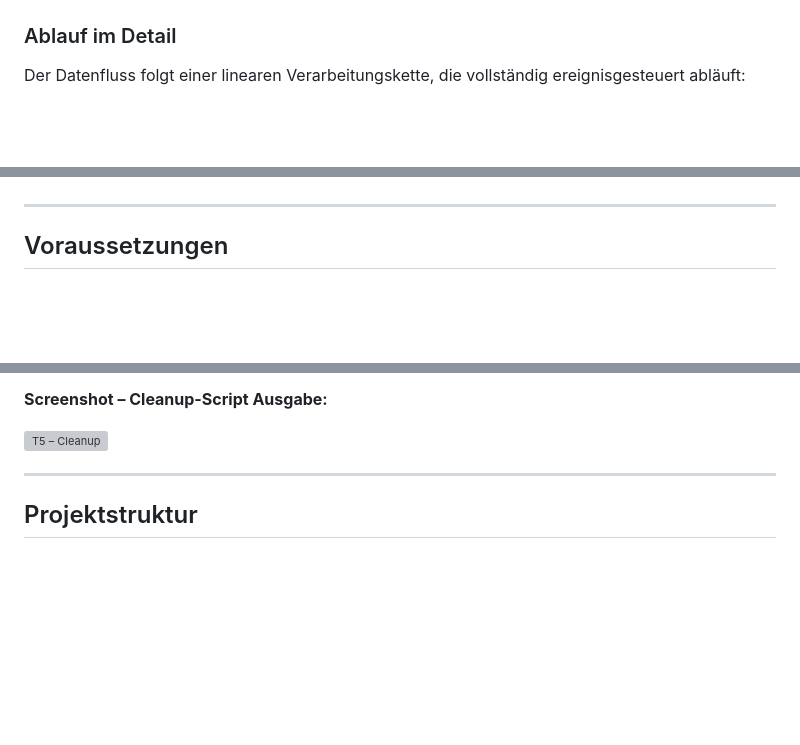
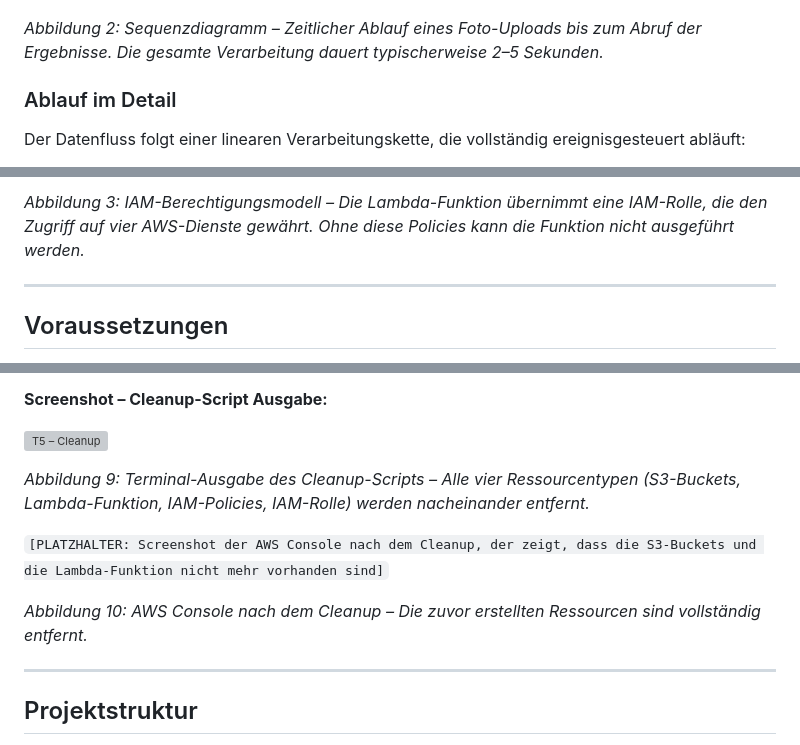
Before and after one commit to Lars-007/Projekt_346, a Markdown page: README.md, 3 parts joined by grey strips. Drawn GitHub-style; blank space fills up the shorter version; grey boxes are pictures that could not be loaded.

```diff
--- a/README.md
+++ b/README.md
@@ -69,3 +100,5 @@ flowchart LR
+*Abbildung 2: Sequenzdiagramm – Zeitlicher Ablauf eines Foto-Uploads bis zum Abruf der Ergebnisse. Die gesamte Verarbeitung dauert typischerweise 2–5 Sekunden.*
+
 ### Ablauf im Detail
 
 Der Datenfluss folgt einer linearen Verarbeitungskette, die vollständig ereignisgesteuert abläuft:
@@ -79,3 +126,4 @@ Der Datenfluss folgt einer linearen Verarbeitungskette, die vollständig ereigni
+*Abbildung 3: IAM-Berechtigungsmodell – Die Lambda-Funktion übernimmt eine IAM-Rolle, die den Zugriff auf vier AWS-Dienste gewährt. Ohne diese Policies kann die Funktion nicht ausgeführt werden.*
 
 ---
 
@@ -299,6 +371,12 @@ Das Script entfernt die folgenden Komponenten in der korrekten Reihenfolge:
 **Screenshot – Cleanup-Script Ausgabe:**
 
 ![T5 – Cleanup](docs/screenshots/t5_cleanup.png)
+
+*Abbildung 9: Terminal-Ausgabe des Cleanup-Scripts – Alle vier Ressourcentypen (S3-Buckets, Lambda-Funktion, IAM-Policies, IAM-Rolle) werden nacheinander entfernt.*
+
+`[PLATZHALTER: Screenshot der AWS Console nach dem Cleanup, der zeigt, dass die S3-Buckets und die Lambda-Funktion nicht mehr vorhanden sind]`
+
+*Abbildung 10: AWS Console nach dem Cleanup – Die zuvor erstellten Ressourcen sind vollständig entfernt.*
 
 ---
 
```
Also changed, not shown: other parts of README.md (+69 -0 lines).
